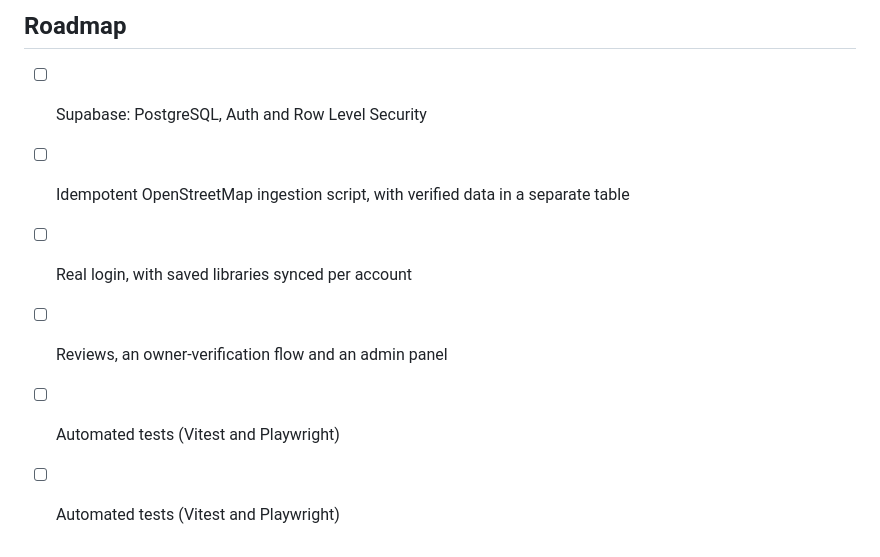
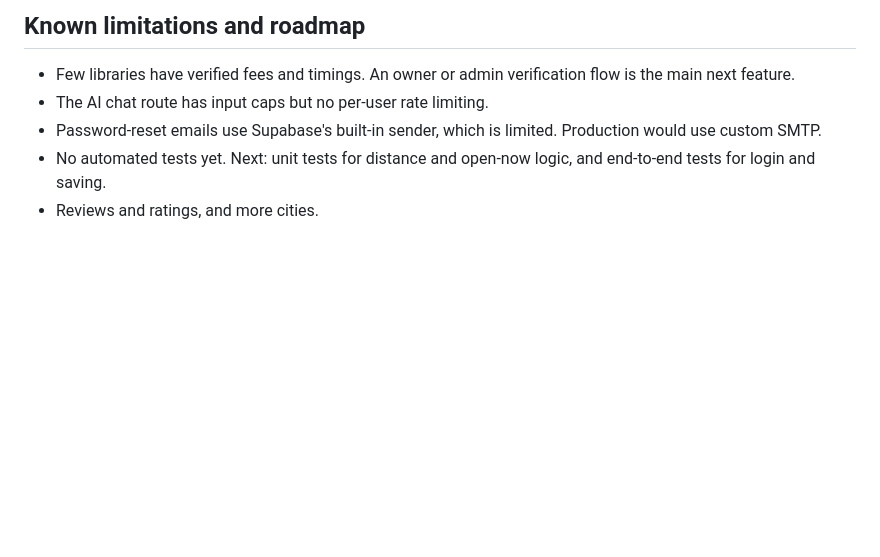
Before and after one commit to shubhitiwariiii/shelfspace-v2, a Markdown page: README.md, the part around one of its changes. GitHub-like rendering; blank space fills up the shorter version.

````diff
--- a/README.md
+++ b/README.md
@@ -88,10 +116,9 @@ docs/screenshots/        # images used in this README
 ```
 
-## Roadmap
+## Known limitations and roadmap
 
-- [ ] Supabase: PostgreSQL, Auth and Row Level Security
-- [ ] Idempotent OpenStreetMap ingestion script, with verified data in a separate table
-- [ ] Real login, with saved libraries synced per account
-- [ ] Reviews, an owner-verification flow and an admin panel
-- [ ] Automated tests (Vitest and Playwright)
-- [ ] Automated tests (Vitest and Playwright)
+- Few libraries have verified fees and timings. An owner or admin verification flow is the main next feature.
+- The AI chat route has input caps but no per-user rate limiting.
+- Password-reset emails use Supabase's built-in sender, which is limited. Production would use custom SMTP.
+- No automated tests yet. Next: unit tests for distance and open-now logic, and end-to-end tests for login and saving.
+- Reviews and ratings, and more cities.
````
Also changed, not shown: other parts of README.md (+71 -43 lines), docs/screenshots/detail-2.png (added), docs/screenshots/detail.png, docs/screenshots/explore.png, docs/screenshots/landing.png, docs/screenshots/light-mode.png, 8 other files.
